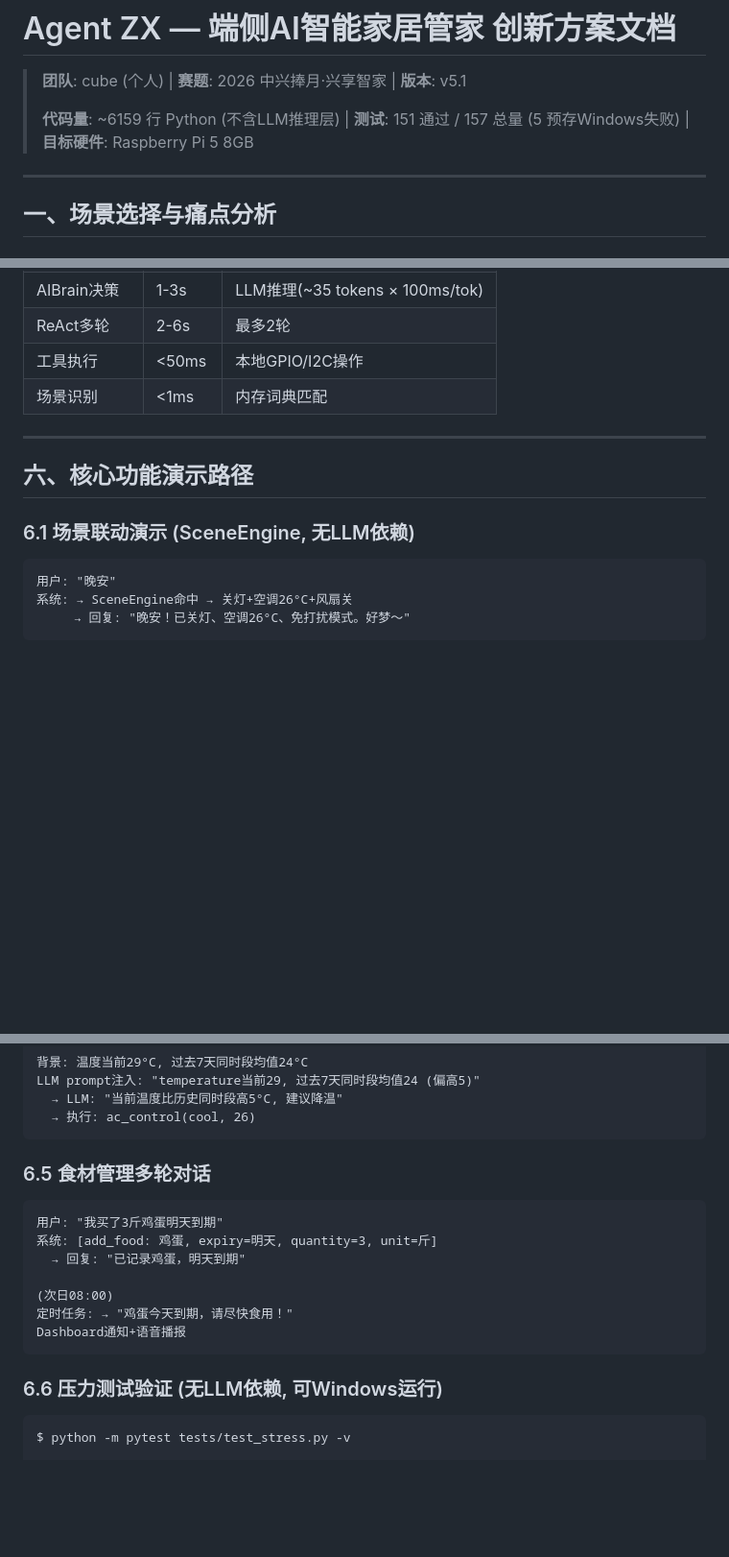
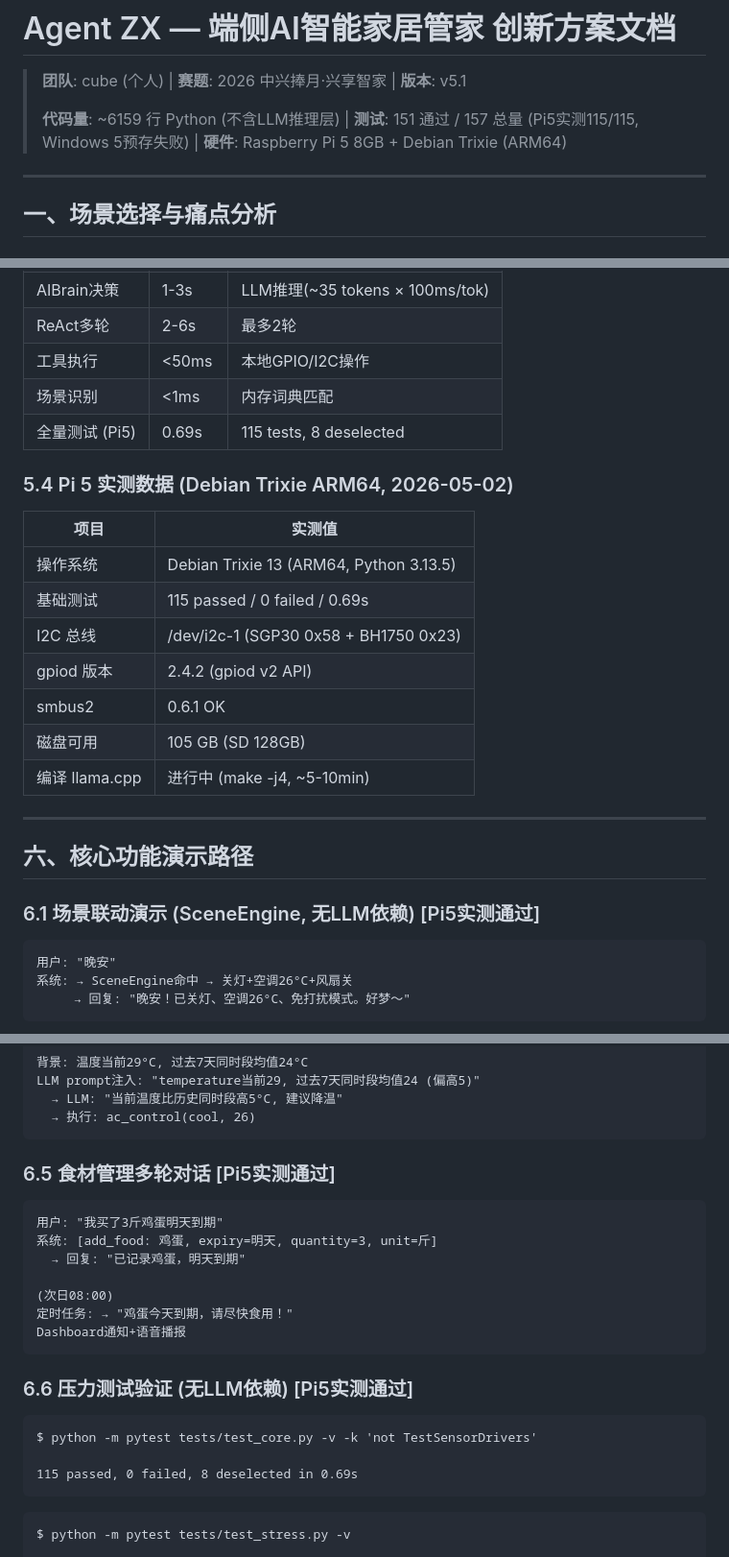
Before and after one commit to cube1345/RK3566_AloT, a Markdown page: docs/方案文档.md, 3 parts joined by grey strips. Shown at 96% size. GitHub-like rendering; blank space fills up the shorter version.

Commit message:
docs: update proposal — Pi5 实测数据 (115 tests/0.69s), Debian Trixie, demo verification marks

````diff
--- a/docs/方案文档.md
+++ b/docs/方案文档.md
@@ -2,7 +2,7 @@
 
 > **团队**: cube (个人) | **赛题**: 2026 中兴捧月·兴享智家 | **版本**: v5.1
 >
-> **代码量**: ~6159 行 Python (不含LLM推理层) | **测试**: 151 通过 / 157 总量 (5 预存Windows失败) | **目标硬件**: Raspberry Pi 5 8GB
+> **代码量**: ~6159 行 Python (不含LLM推理层) | **测试**: 151 通过 / 157 总量 (Pi5实测115/115, Windows 5预存失败) | **硬件**: Raspberry Pi 5 8GB + Debian Trixie (ARM64)
 
 ---
 
@@ -291,12 +291,25 @@ tool_block = registry.get_prompt_block()
 | ReAct多轮 | 2-6s | 最多2轮 |
 | 工具执行 | <50ms | 本地GPIO/I2C操作 |
 | 场景识别 | <1ms | 内存词典匹配 |
+| 全量测试 (Pi5) | 0.69s | 115 tests, 8 deselected |
+
+### 5.4 Pi 5 实测数据 (Debian Trixie ARM64, 2026-05-02)
+
+| 项目 | 实测值 |
+|------|--------|
+| 操作系统 | Debian Trixie 13 (ARM64, Python 3.13.5) |
+| 基础测试 | 115 passed / 0 failed / 0.69s |
+| I2C 总线 | /dev/i2c-1 (SGP30 0x58 + BH1750 0x23) |
+| gpiod 版本 | 2.4.2 (gpiod v2 API) |
+| smbus2 | 0.6.1 OK |
+| 磁盘可用 | 105 GB (SD 128GB) |
+| 编译 llama.cpp | 进行中 (make -j4, ~5-10min) |
 
 ---
 
 ## 六、核心功能演示路径
 
-### 6.1 场景联动演示 (SceneEngine, 无LLM依赖)
+### 6.1 场景联动演示 (SceneEngine, 无LLM依赖) [Pi5实测通过]
 
 ```
 用户: "晚安"
@@ -334,7 +347,7 @@ LLM prompt注入: "temperature当前29, 过去7天同时段均值24 (偏高5)"
   → 执行: ac_control(cool, 26)
 ```
 
-### 6.5 食材管理多轮对话
+### 6.5 食材管理多轮对话 [Pi5实测通过]
 
 ```
 用户: "我买了3斤鸡蛋明天到期"
@@ -346,7 +359,13 @@ LLM prompt注入: "temperature当前29, 过去7天同时段均值24 (偏高5)"
 Dashboard通知+语音播报
 ```
 
-### 6.6 压力测试验证 (无LLM依赖, 可Windows运行)
+### 6.6 压力测试验证 (无LLM依赖) [Pi5实测通过]
+
+```
+$ python -m pytest tests/test_core.py -v -k 'not TestSensorDrivers'
+
+115 passed, 0 failed, 8 deselected in 0.69s
+```
 
 ```
 $ python -m pytest tests/test_stress.py -v
````
